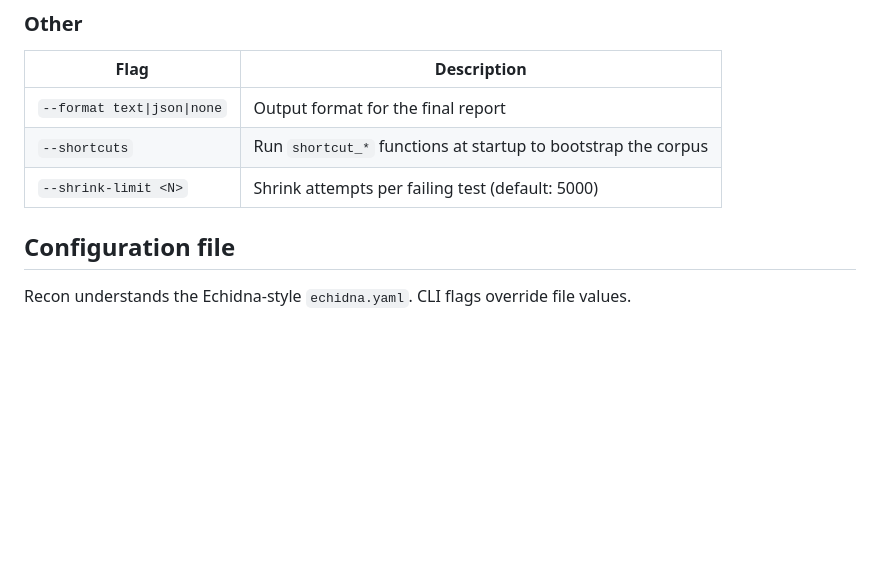
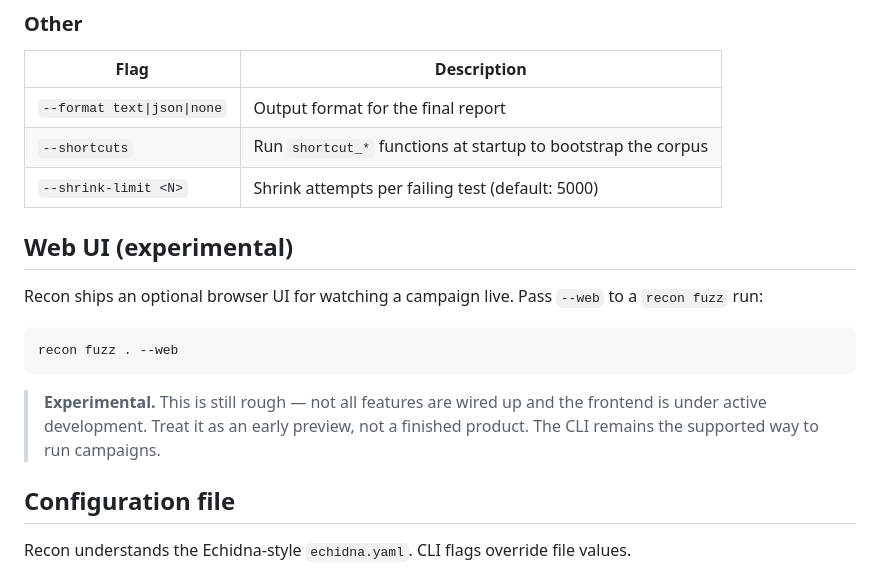
Before and after one commit to Recon-Fuzz/recon-fuzzer, a Markdown page: README.md, the part around the change. Drawn GitHub-style; blank space fills up the shorter version.

Commit message:
docs: mention --web experimental flag in README

````diff
--- a/README.md
+++ b/README.md
@@ -147,6 +147,16 @@ Examples below.
 | `--format text\|json\|none` | Output format for the final report |
 | `--shortcuts` | Run `shortcut_*` functions at startup to bootstrap the corpus |
 | `--shrink-limit <N>` | Shrink attempts per failing test (default: 5000) |
+
+## Web UI (experimental)
+
+Recon ships an optional browser UI for watching a campaign live. Pass `--web` to a `recon fuzz` run:
+
+```bash
+recon fuzz . --web
+```
+
+> **Experimental.** This is still rough — not all features are wired up and the frontend is under active development. Treat it as an early preview, not a finished product. The CLI remains the supported way to run campaigns.
 
 ## Configuration file
 
````
